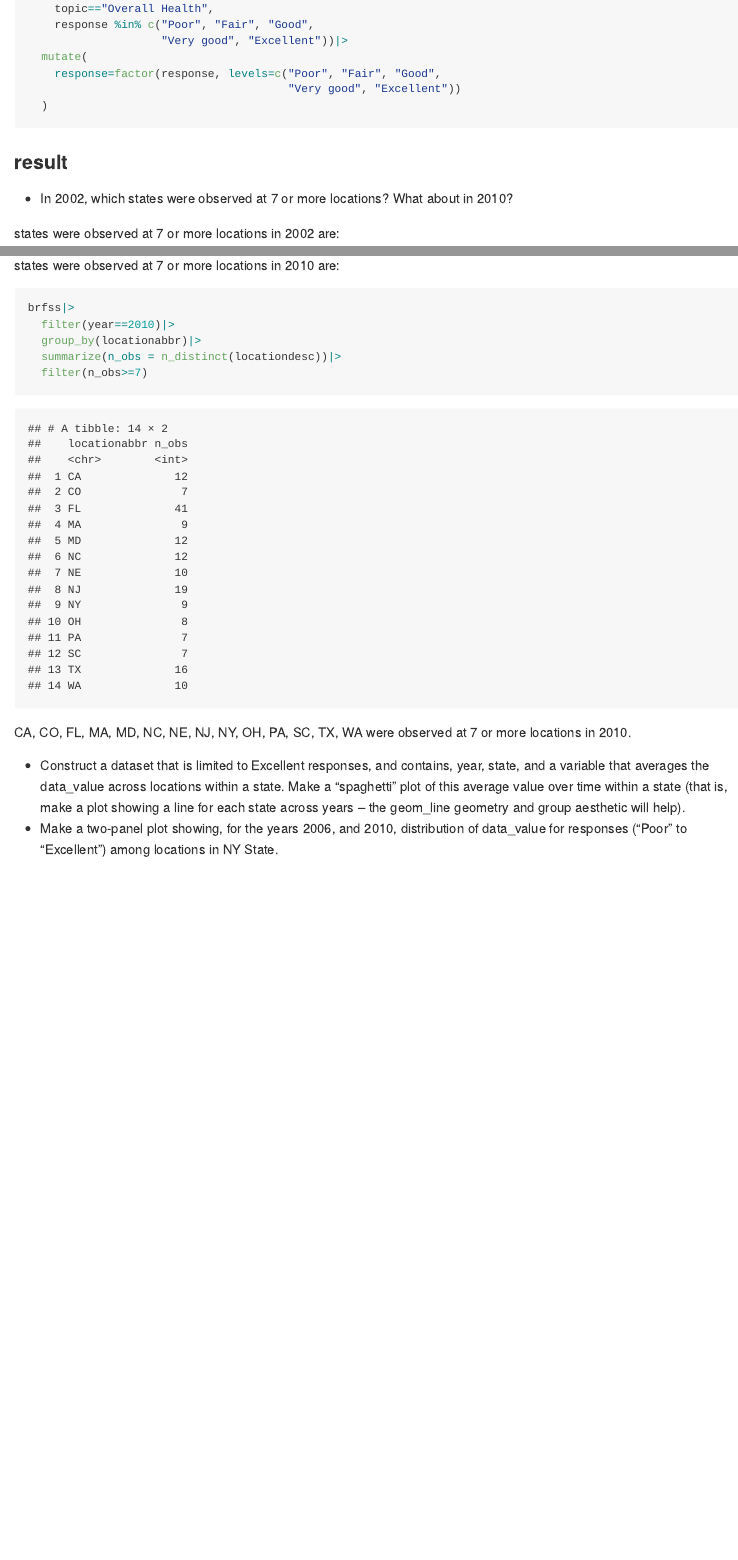
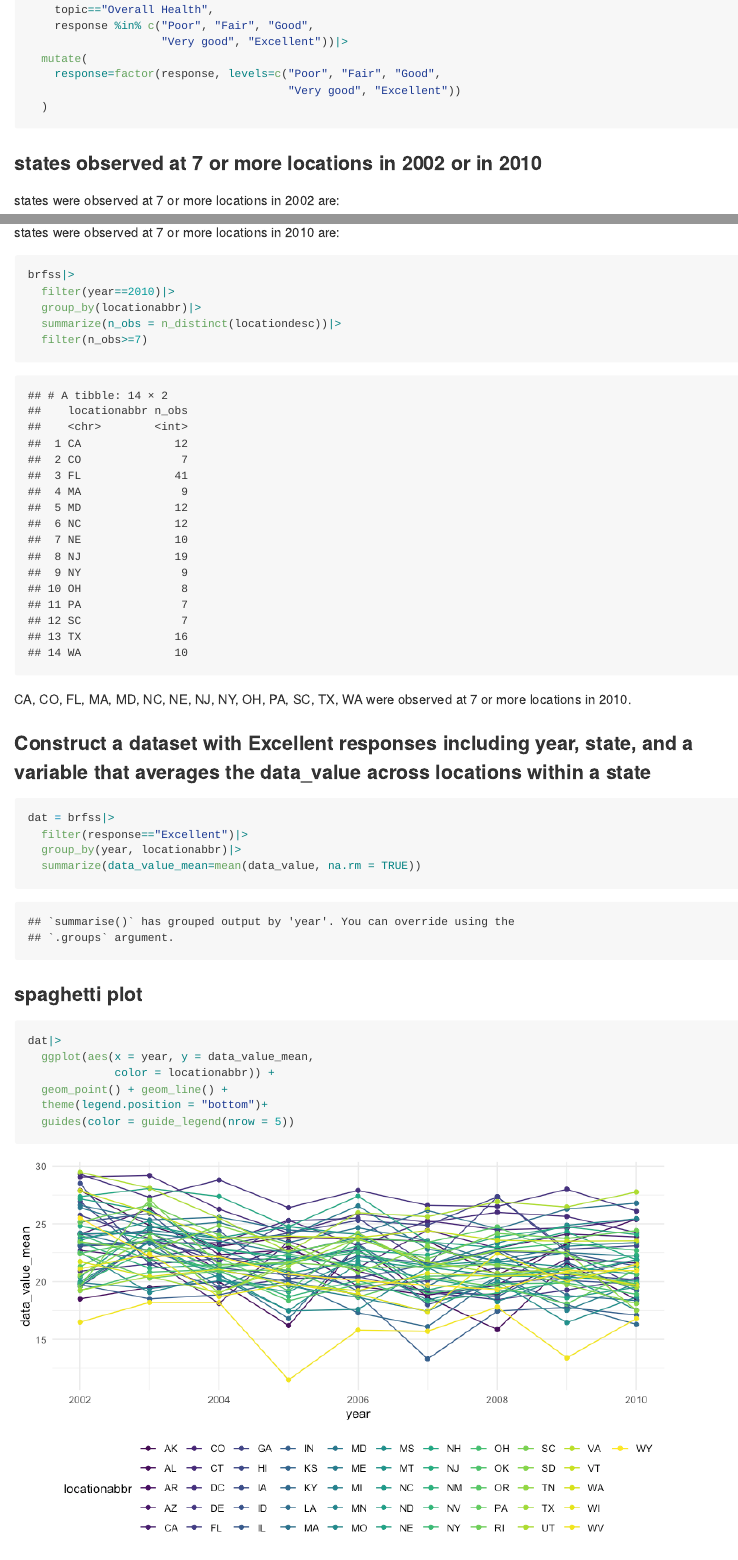
Before and after one commit to wuyiying2018/p8105_hw3_yw3996, an R Markdown document (p8105_hw3_yw3996.Rmd): the page in a window 1100 px wide, from 5040 px down before the commit and from 5060 px down after it, so that both start at the same text, and a second part further down, joined at a grey line. The pictures show the output file p8105_hw3_yw3996.md that the author committed with the source, drawn offline in the style of GitHub.

Commit message:
Construct a dataset that is limited to Excellent responses, and contains, year, state, and a variable that averages the data_value across locations within a state. Make a “spaghetti” plot of this average value over time within a state

````diff
--- a/p8105_hw3_yw3996.Rmd
+++ b/p8105_hw3_yw3996.Rmd
@@ -148,9 +149,7 @@ brfss=brfss|>
   )
 ```
 
-### result
-
-* In 2002, which states were observed at 7 or more locations? What about in 2010?
+### states observed at 7 or more locations in 2002 or in 2010
 
 states were observed at 7 or more locations in 2002 are:
 ```{r}
@@ -173,5 +172,25 @@ brfss|>
 
 CA, CO, FL, MA, MD, NC, NE, NJ, NY, OH, PA, SC, TX, WA were observed at 7 or more locations in 2010.
 
+### Construct a dataset with Excellent responses including year, state, and a variable that averages the data_value across locations within a state
+
+```{r}
+dat = brfss|>
+  filter(response=="Excellent")|>
+  group_by(year, locationabbr)|>
+  summarize(data_value_mean=mean(data_value, na.rm = TRUE))
+```
+### spaghetti plot
+```{r, fig.width = 8}
+dat|>
+  ggplot(aes(x = year, y = data_value_mean,
+             color = locationabbr)) +
+  geom_point() + geom_line() +
+  theme(legend.position = "bottom")+
+  guides(color = guide_legend(nrow = 5))
+```
+
 * Construct a dataset that is limited to Excellent responses, and contains, year, state, and a variable that averages the data_value across locations within a state. Make a “spaghetti” plot of this average value over time within a state (that is, make a plot showing a line for each state across years – the geom_line geometry and group aesthetic will help).
+
+
 * Make a two-panel plot showing, for the years 2006, and 2010, distribution of data_value for responses (“Poor” to “Excellent”) among locations in NY State.
````
Also changed, not shown: p8105_hw3_yw3996.md, p8105_hw3_yw3996_files/figure-gfm/unnamed-chunk-13-1.png (added), p8105_hw3_yw3996.Rmd (3 more changed lines).
